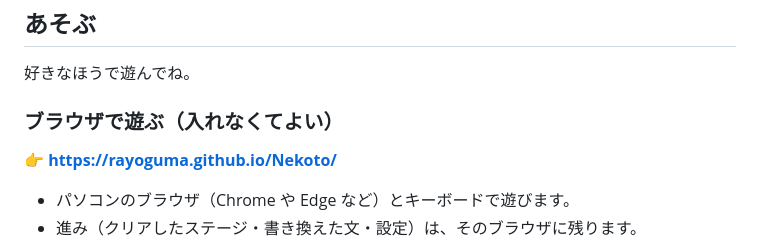
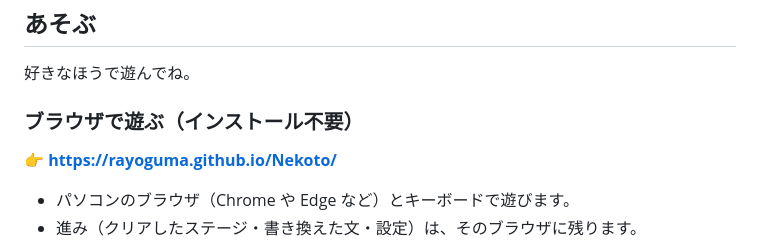
Before and after one commit to RayOguma/Nekoto, a Markdown page: README.md, the part around the change. GitHub-like rendering.

```diff
--- a/README.md
+++ b/README.md
@@ -10,7 +10,7 @@
 
 好きなほうで遊んでね。
 
-### ブラウザで遊ぶ（入れなくてよい）
+### ブラウザで遊ぶ（インストール不要）
 
 👉 **https://rayoguma.github.io/Nekoto/**
 
```
